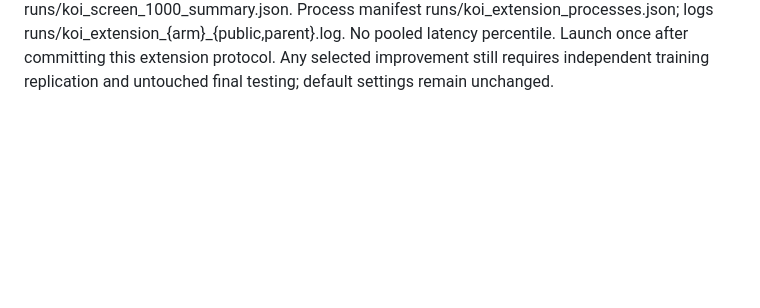
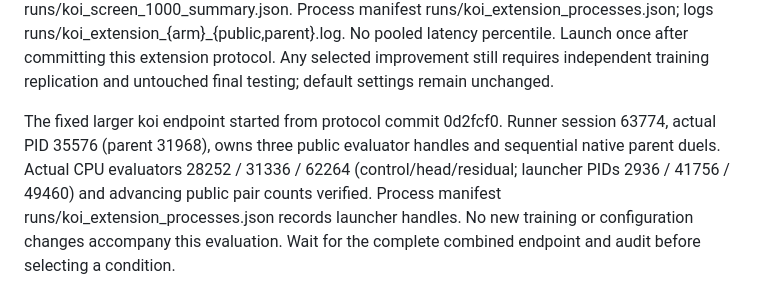
Before and after one commit to sheetau/koikoi, a Markdown page: docs/EXPERIMENTS.md, the part around the change. Rendered like a GitHub page; blank space fills up the shorter version.

Commit message:
Record live fixed koi adaptation validation pipeline

```diff
--- a/docs/EXPERIMENTS.md
+++ b/docs/EXPERIMENTS.md
@@ -464,3 +464,5 @@ The consistently positive but small specialized-policy estimates justify a fixed
 Also run supplementary direct parent duels for all three endpoints against runs/ppo8_seed10001_captured/update_00005000.pt on 10,000 deterministic guarded native development pairs (seed 1,000,000). This separates comparison with the changing full-policy control from comparison with initialization, but does not substitute parent-relative wins for public superiority. Mark these as post-screen diagnostics, not part of the original prespecified screen.
 
 Runner runs/run_koi_extension.py launches three independent CPU additional-700 evaluators and runs the three native parent duels, then waits and aggregates only after all finish. It rejects existing outputs, checks actual checkpoint hashes, contiguous/disjoint ranges, fixed inference settings, report identities and all paired comparison sample sizes; records source-report and runner hashes. Outputs per arm eval_1000_wp_new700.json and ab_vs_initialization_1000.json; combined runs/koi_screen_1000_summary.json. Process manifest runs/koi_extension_processes.json; logs runs/koi_extension_{arm}_{public,parent}.log. No pooled latency percentile. Launch once after committing this extension protocol. Any selected improvement still requires independent training replication and untouched final testing; default settings remain unchanged.
+
+The fixed larger koi endpoint started from protocol commit 0d2fcf0. Runner session 63774, actual PID 35576 (parent 31968), owns three public evaluator handles and sequential native parent duels. Actual CPU evaluators 28252 / 31336 / 62264 (control/head/residual; launcher PIDs 2936 / 41756 / 49460) and advancing public pair counts verified. Process manifest runs/koi_extension_processes.json records launcher handles. No new training or configuration changes accompany this evaluation. Wait for the complete combined endpoint and audit before selecting a condition.
```
Also changed, not shown: docs/STATUS.md (+3 -2 lines).
